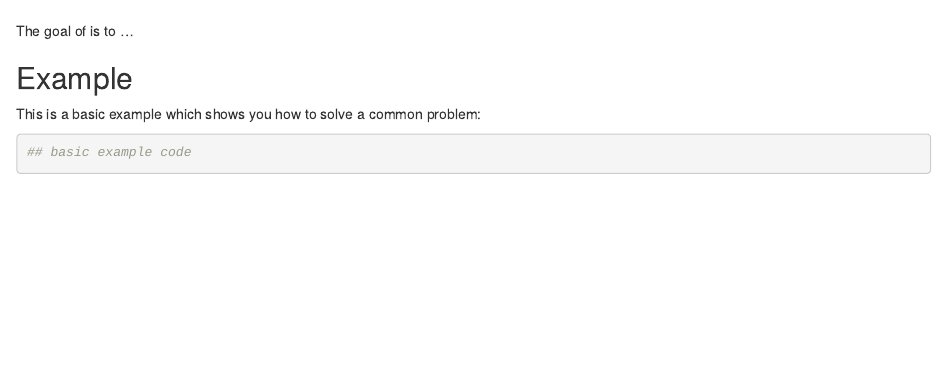
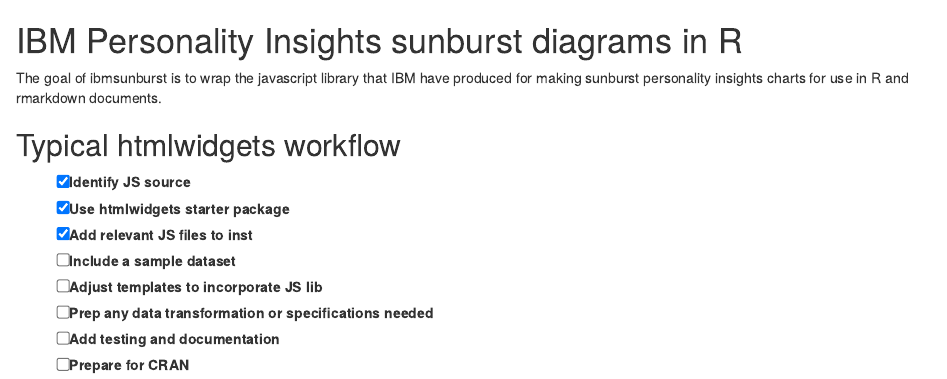
Before and after one commit to jumpingrivers/ibmsunburst, an R Markdown document (README.Rmd): the page in a window 1100 px wide, from its top. Rendered offline with R 4.5, knitr and Pandoc, with nearby package versions.

Commit message:
Update README.Rmd

````diff
--- a/README.Rmd
+++ b/README.Rmd
@@ -1,11 +1,13 @@
-#
+# IBM Personality Insights sunburst diagrams in R
 
-The goal of  is to ...
+The goal of ibmsunburst is to wrap the javascript library that IBM have produced for making sunburst personality insights charts for use in R and rmarkdown documents.
 
-## Example
-
-This is a basic example which shows you how to solve a common problem:
-
-``` r
-## basic example code
-```
+## Typical htmlwidgets workflow
+- [x] Identify JS source
+- [x] Use htmlwidgets starter package
+- [x] Add relevant JS files to inst
+- [ ] Include a sample dataset
+- [ ] Adjust templates to incorporate JS lib
+- [ ] Prep any data transformation or specifications needed
+- [ ] Add testing and documentation
+- [ ] Prepare for CRAN
````
